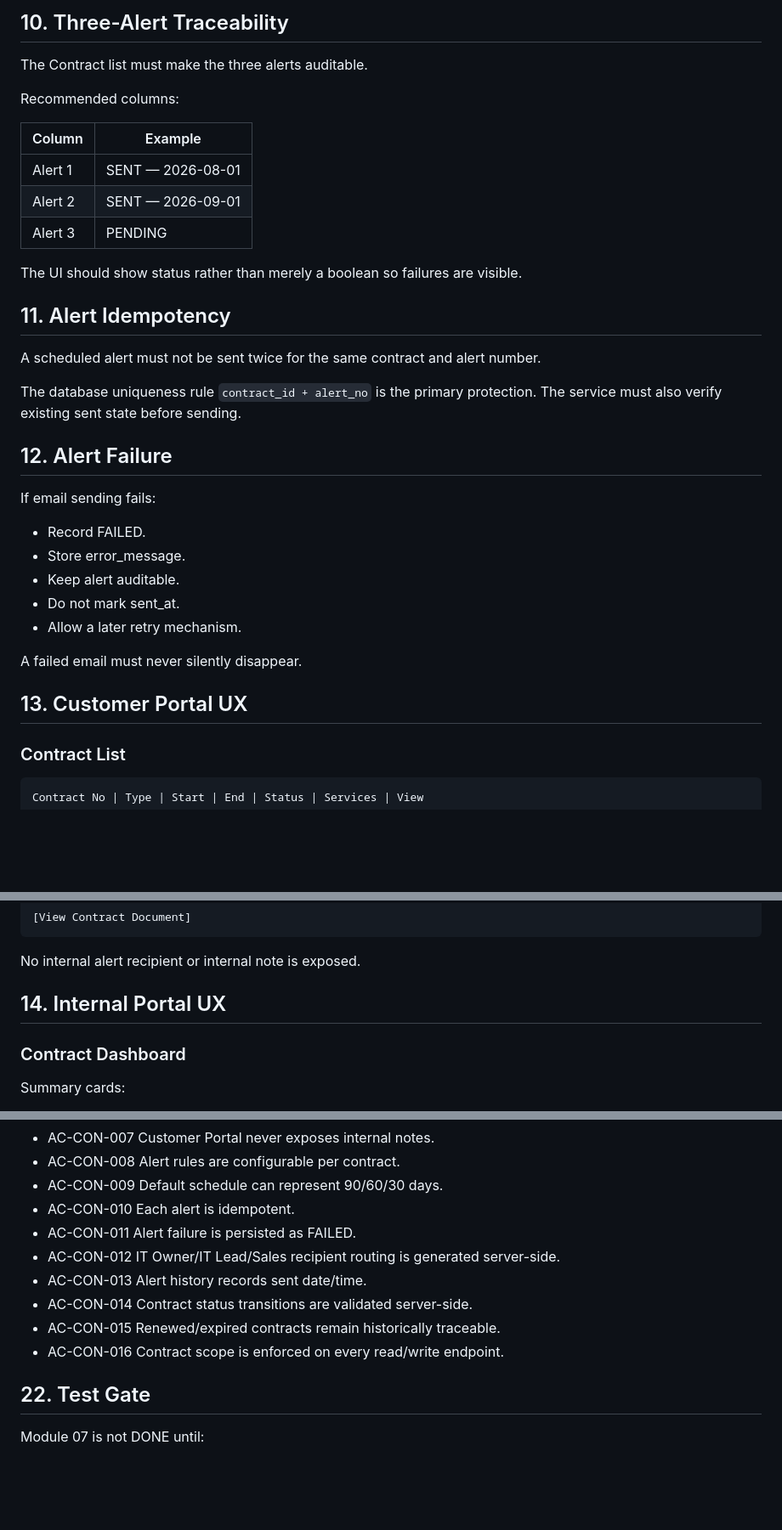
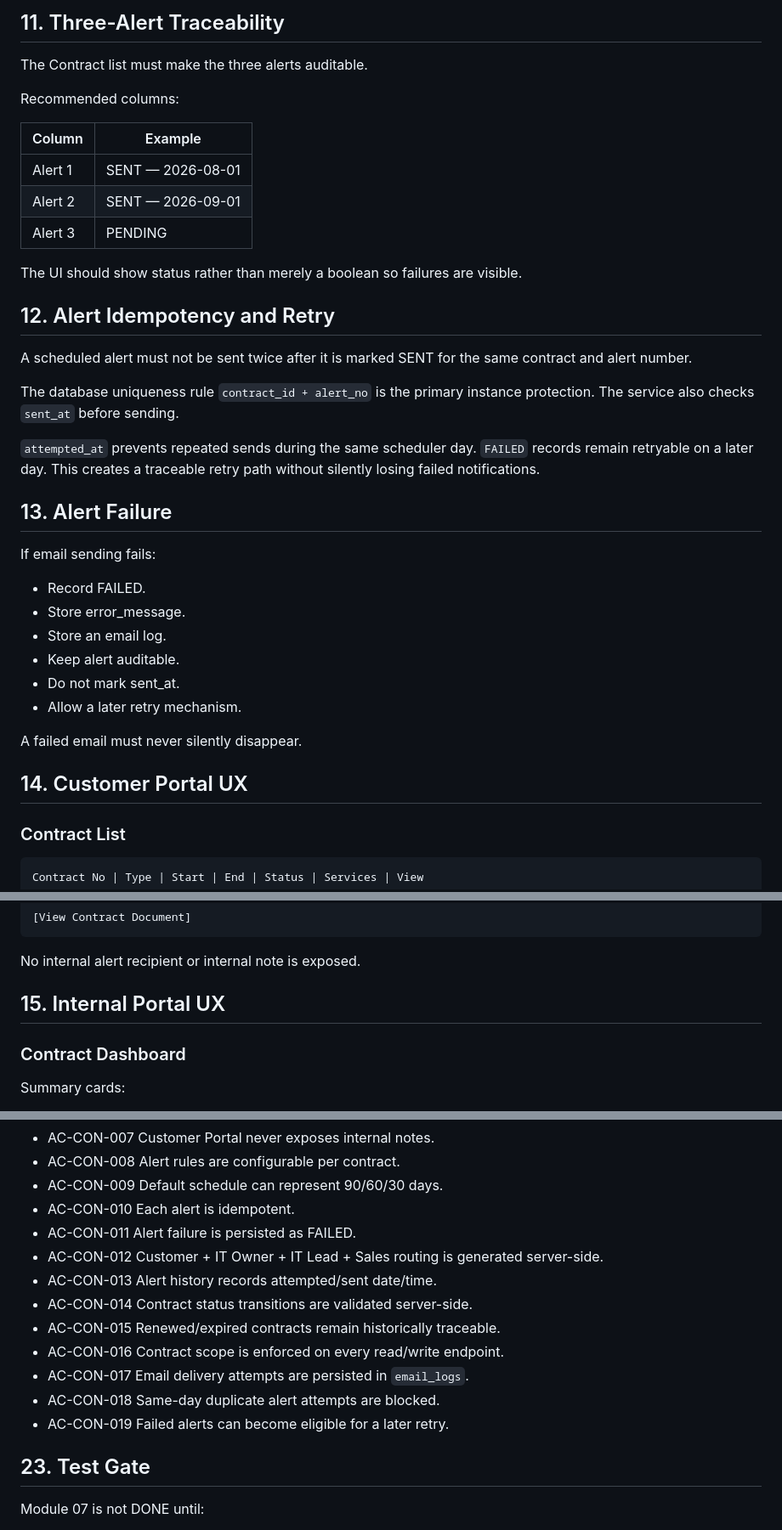
Before and after one commit to daoaigiangnam/Y_Tuong_Quan_Ly_Cong_Viec_MSP, a Markdown page: docs/15_Module_07_Contract_Management.md, 3 parts joined by grey strips. Shown at 85% size. Drawn GitHub-style; blank space fills up the shorter version.

```diff
--- a/docs/15_Module_07_Contract_Management.md
+++ b/docs/15_Module_07_Contract_Management.md
@@ -191,5 +229,5 @@ The recipient list is generated server-side from contract relationships. It is n
 
-## 10. Three-Alert Traceability
+## 11. Three-Alert Traceability
 
 The Contract list must make the three alerts auditable.
 
@@ -203,25 +241,28 @@ Recommended columns:
 
 The UI should show status rather than merely a boolean so failures are visible.
 
-## 11. Alert Idempotency
+## 12. Alert Idempotency and Retry
 
-A scheduled alert must not be sent twice for the same contract and alert number.
+A scheduled alert must not be sent twice after it is marked SENT for the same contract and alert number.
 
-The database uniqueness rule `contract_id + alert_no` is the primary protection. The service must also verify existing sent state before sending.
+The database uniqueness rule `contract_id + alert_no` is the primary instance protection. The service also checks `sent_at` before sending.
 
-## 12. Alert Failure
+`attempted_at` prevents repeated sends during the same scheduler day. `FAILED` records remain retryable on a later day. This creates a traceable retry path without silently losing failed notifications.
+
+## 13. Alert Failure
 
 If email sending fails:
 
 - Record FAILED.
 - Store error_message.
+- Store an email log.
 - Keep alert auditable.
 - Do not mark sent_at.
 - Allow a later retry mechanism.
 
 A failed email must never silently disappear.
 
-## 13. Customer Portal UX
+## 14. Customer Portal UX
 
 ### Contract List
 
@@ -248,7 +289,7 @@ Customer-visible Information
 
 No internal alert recipient or internal note is exposed.
 
-## 14. Internal Portal UX
+## 15. Internal Portal UX
 
 ### Contract Dashboard
 
@@ -385,13 +426,16 @@ Audit at minimum:
 - AC-CON-009 Default schedule can represent 90/60/30 days.
 - AC-CON-010 Each alert is idempotent.
 - AC-CON-011 Alert failure is persisted as FAILED.
-- AC-CON-012 IT Owner/IT Lead/Sales recipient routing is generated server-side.
-- AC-CON-013 Alert history records sent date/time.
+- AC-CON-012 Customer + IT Owner + IT Lead + Sales routing is generated server-side.
+- AC-CON-013 Alert history records attempted/sent date/time.
 - AC-CON-014 Contract status transitions are validated server-side.
 - AC-CON-015 Renewed/expired contracts remain historically traceable.
 - AC-CON-016 Contract scope is enforced on every read/write endpoint.
+- AC-CON-017 Email delivery attempts are persisted in `email_logs`.
+- AC-CON-018 Same-day duplicate alert attempts are blocked.
+- AC-CON-019 Failed alerts can become eligible for a later retry.
 
-## 22. Test Gate
+## 23. Test Gate
 
 Module 07 is not DONE until:
 
```
Also changed, not shown: other parts of docs/15_Module_07_Contract_Management.md (+56 -17 lines).
